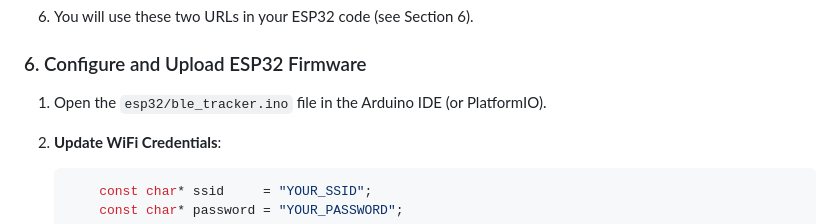
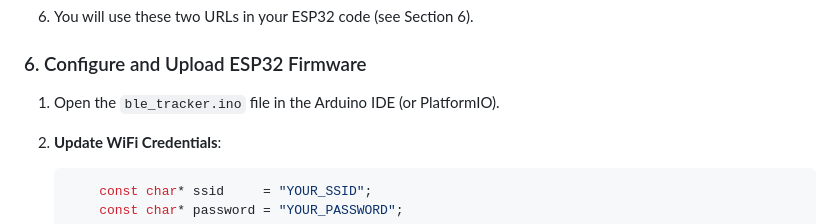
Before and after one commit to WJH910529/ESP32-BLE-Tracking-System-with-ThingSpeak-and-LINE-Notifications, a Markdown page: README.md, the part around the change. Rendered like a GitHub page.

````diff
--- a/README.md
+++ b/README.md
@@ -350,7 +350,7 @@ Follow these steps to set up and run the project end-to-end.
 
 ### 6. Configure and Upload ESP32 Firmware
 
-1.  Open the `esp32/ble_tracker.ino` file in the Arduino IDE (or PlatformIO).
+1.  Open the `ble_tracker.ino` file in the Arduino IDE (or PlatformIO).
 
 2.  **Update WiFi Credentials**:
     ```c
````
